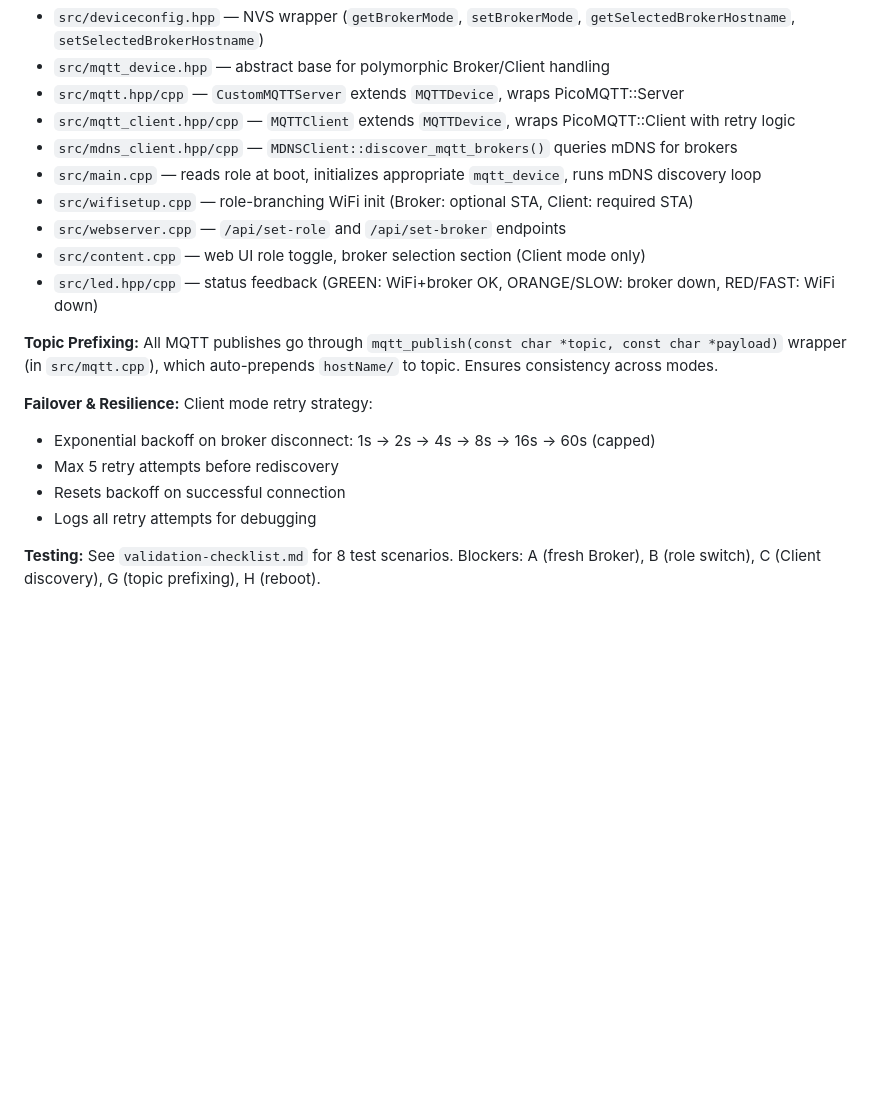
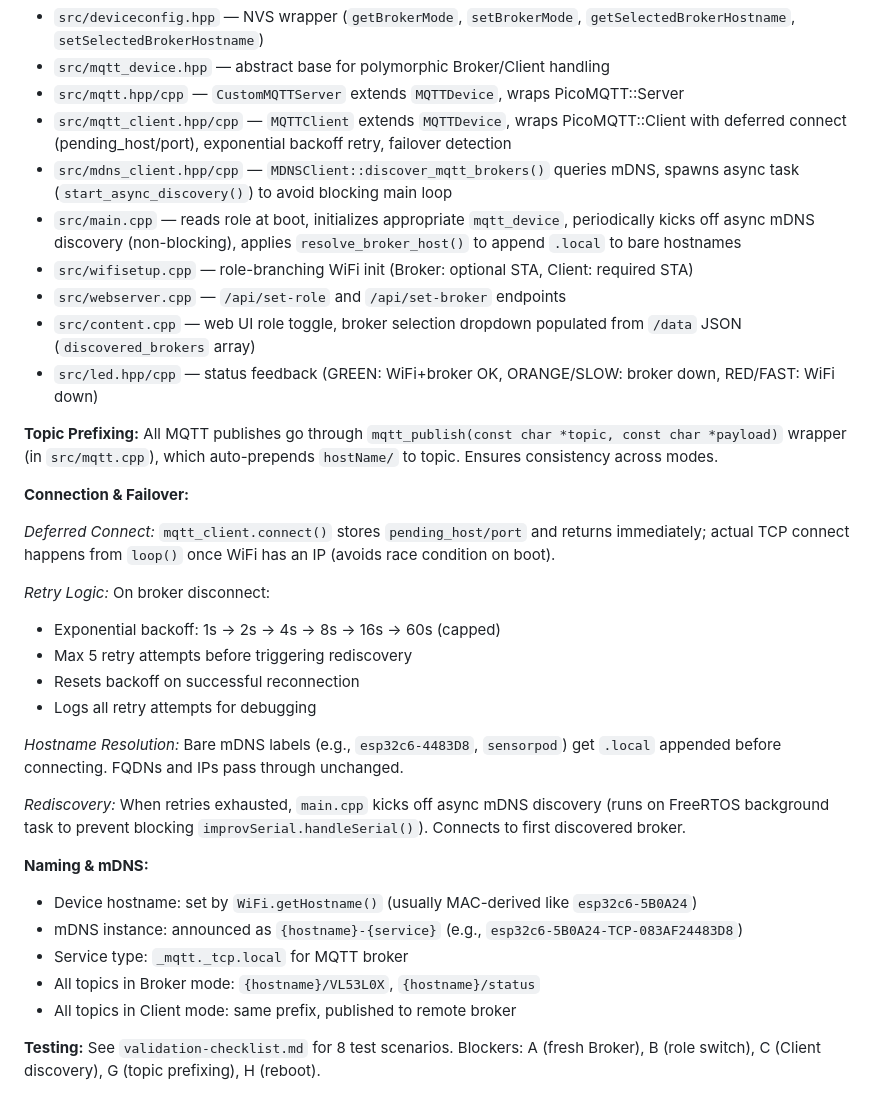
Before and after one commit to mhaberler/sensorpod, a Markdown page: CLAUDE.md, the part around the change. Drawn GitHub-style; blank space fills up the shorter version.

Commit message:
docs: update CLAUDE.md with dual-role improvements
Document recent fixes and features:
- Deferred connect: avoid race on boot (connect once WiFi has IP)
- Async mDNS discovery: non-blocking background task
- Hostname resolution: append .local to bare mDNS labels
- Failover rediscovery when retries exhausted
- mDNS naming conventions and topic prefixing

Co-Authored-By: Claude Haiku 4.5 <noreply@anthropic.com>

```diff
--- a/CLAUDE.md
+++ b/CLAUDE.md
@@ -108,24 +108,38 @@ Single firmware supports two runtime modes, switchable via web UI without reflas
 - `src/deviceconfig.hpp` — NVS wrapper (`getBrokerMode`, `setBrokerMode`, `getSelectedBrokerHostname`, `setSelectedBrokerHostname`)
 - `src/mqtt_device.hpp` — abstract base for polymorphic Broker/Client handling
 - `src/mqtt.hpp/cpp` — `CustomMQTTServer` extends `MQTTDevice`, wraps PicoMQTT::Server
-- `src/mqtt_client.hpp/cpp` — `MQTTClient` extends `MQTTDevice`, wraps PicoMQTT::Client with retry logic
-- `src/mdns_client.hpp/cpp` — `MDNSClient::discover_mqtt_brokers()` queries mDNS for brokers
-- `src/main.cpp` — reads role at boot, initializes appropriate `mqtt_device`, runs mDNS discovery loop
+- `src/mqtt_client.hpp/cpp` — `MQTTClient` extends `MQTTDevice`, wraps PicoMQTT::Client with deferred connect (pending_host/port), exponential backoff retry, failover detection
+- `src/mdns_client.hpp/cpp` — `MDNSClient::discover_mqtt_brokers()` queries mDNS, spawns async task (`start_async_discovery()`) to avoid blocking main loop
+- `src/main.cpp` — reads role at boot, initializes appropriate `mqtt_device`, periodically kicks off async mDNS discovery (non-blocking), applies `resolve_broker_host()` to append `.local` to bare hostnames
 - `src/wifisetup.cpp` — role-branching WiFi init (Broker: optional STA, Client: required STA)
 - `src/webserver.cpp` — `/api/set-role` and `/api/set-broker` endpoints
-- `src/content.cpp` — web UI role toggle, broker selection section (Client mode only)
+- `src/content.cpp` — web UI role toggle, broker selection dropdown populated from `/data` JSON (`discovered_brokers` array)
 - `src/led.hpp/cpp` — status feedback (GREEN: WiFi+broker OK, ORANGE/SLOW: broker down, RED/FAST: WiFi down)
 
 **Topic Prefixing:**
 All MQTT publishes go through `mqtt_publish(const char *topic, const char *payload)` wrapper
 (in `src/mqtt.cpp`), which auto-prepends `hostName/` to topic. Ensures consistency across modes.
 
-**Failover & Resilience:**
-Client mode retry strategy:
-- Exponential backoff on broker disconnect: 1s → 2s → 4s → 8s → 16s → 60s (capped)
-- Max 5 retry attempts before rediscovery
-- Resets backoff on successful connection
+**Connection & Failover:**
+
+*Deferred Connect:* `mqtt_client.connect()` stores `pending_host/port` and returns immediately; actual TCP connect happens from `loop()` once WiFi has an IP (avoids race condition on boot).
+
+*Retry Logic:* On broker disconnect:
+- Exponential backoff: 1s → 2s → 4s → 8s → 16s → 60s (capped)
+- Max 5 retry attempts before triggering rediscovery
+- Resets backoff on successful reconnection
 - Logs all retry attempts for debugging
+
+*Hostname Resolution:* Bare mDNS labels (e.g., `esp32c6-4483D8`, `sensorpod`) get `.local` appended before connecting. FQDNs and IPs pass through unchanged.
+
+*Rediscovery:* When retries exhausted, `main.cpp` kicks off async mDNS discovery (runs on FreeRTOS background task to prevent blocking `improvSerial.handleSerial()`). Connects to first discovered broker.
+
+**Naming & mDNS:**
+- Device hostname: set by `WiFi.getHostname()` (usually MAC-derived like `esp32c6-5B0A24`)
+- mDNS instance: announced as `{hostname}-{service}` (e.g., `esp32c6-5B0A24-TCP-083AF24483D8`)
+- Service type: `_mqtt._tcp.local` for MQTT broker
+- All topics in Broker mode: `{hostname}/VL53L0X`, `{hostname}/status`
+- All topics in Client mode: same prefix, published to remote broker
 
 **Testing:**
 See `validation-checklist.md` for 8 test scenarios. Blockers: A (fresh Broker), B (role switch),
```
